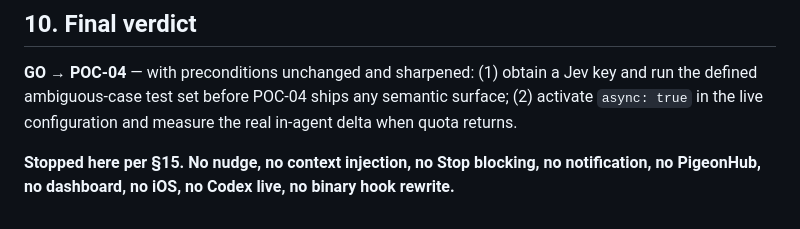
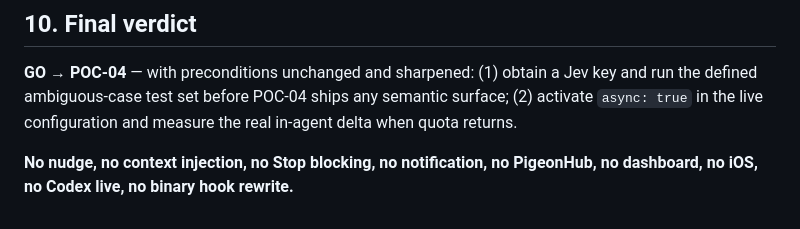
Before and after one commit to hyukvoid/agent-pigeon, a Markdown page: docs/research/POC-03.5.md, the part around the change. Rendered like a GitHub page.

```diff
--- a/docs/research/POC-03.5.md
+++ b/docs/research/POC-03.5.md
@@ -110,4 +110,4 @@ Re-replayed with content fingerprints (Claude first):
 
 **GO → POC-04** — with preconditions unchanged and sharpened: (1) obtain a Jev key and run the defined ambiguous-case test set before POC-04 ships any semantic surface; (2) activate `async: true` in the live configuration and measure the real in-agent delta when quota returns.
 
-**Stopped here per §15. No nudge, no context injection, no Stop blocking, no notification, no PigeonHub, no dashboard, no iOS, no Codex live, no binary hook rewrite.**
+**No nudge, no context injection, no Stop blocking, no notification, no PigeonHub, no dashboard, no iOS, no Codex live, no binary hook rewrite.**
```
Also changed, not shown: docs/research/FINAL-REPORT.md (+1 -2 lines).
